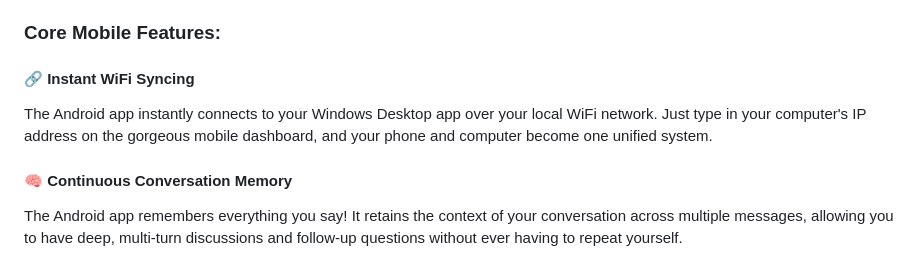
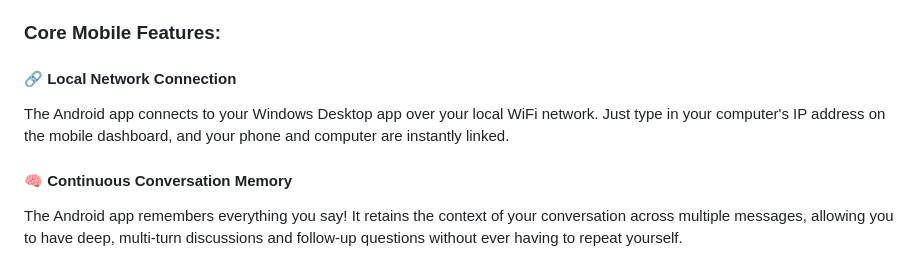
Before and after one commit to nikhilsp1410-sudo/redverse_releases, a Markdown page: README.md, the part around the change. GitHub-like rendering.

Commit message:
Clarify local network connection phrasing

```diff
--- a/README.md
+++ b/README.md
@@ -42,8 +42,8 @@ The RedVerse Android App transforms your mobile phone into a powerful remote con
 
 ### Core Mobile Features:
 
-#### 🔗 Instant WiFi Syncing
-The Android app instantly connects to your Windows Desktop app over your local WiFi network. Just type in your computer's IP address on the gorgeous mobile dashboard, and your phone and computer become one unified system.
+#### 🔗 Local Network Connection
+The Android app connects to your Windows Desktop app over your local WiFi network. Just type in your computer's IP address on the mobile dashboard, and your phone and computer are instantly linked.
 
 #### 🧠 Continuous Conversation Memory
 The Android app remembers everything you say! It retains the context of your conversation across multiple messages, allowing you to have deep, multi-turn discussions and follow-up questions without ever having to repeat yourself.
```
